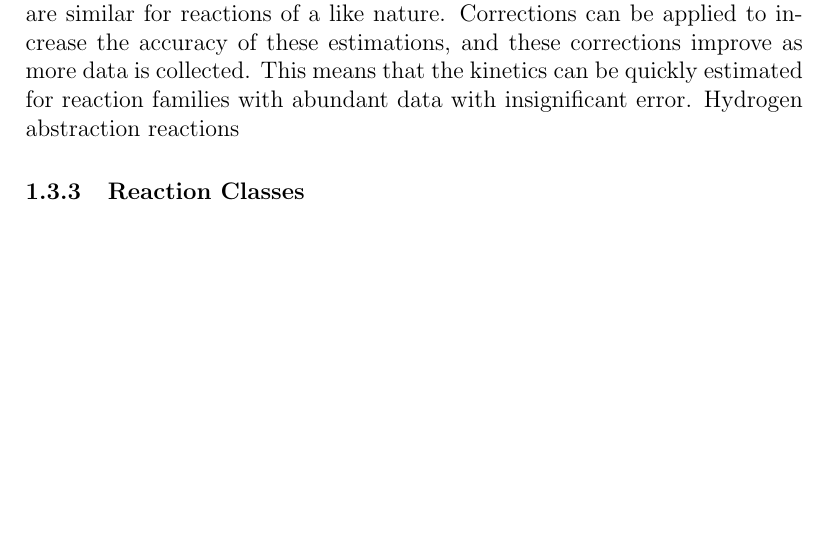
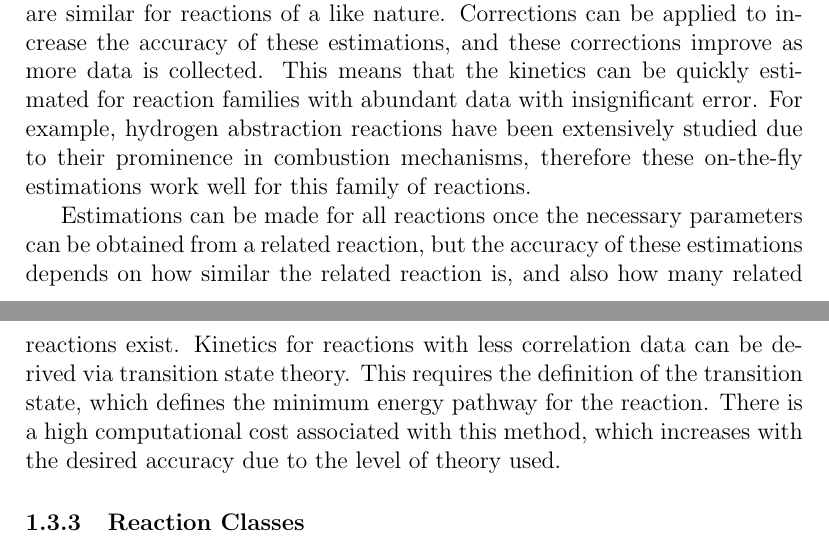
Before and after one commit to pierrelb/Documents, a LaTeX thesis (ThesisProposal/ThesisProposal.tex): part of page 5 of 7 before the commit and two parts of pages 5 and 6 of 7 after it, the two joined at a grey line, cut so that both start at the same text, the shorter picture padded with empty space. Compiled offline with pdfLaTeX.

Commit message:
Thermo and kinetic data intro added

```diff
--- a/ThesisProposal/ThesisProposal.tex
+++ b/ThesisProposal/ThesisProposal.tex
@@ -42,7 +42,9 @@ Thermodynamic properties can be estimated by analogy using Benson group incremen
 Calculation of thermodynamic properties via quantum chemistry increasingly becomes possible for automatic network generators due to the continuing advances in computing power. Instances where experimental data are unavailable and group estimations are not possible, these calculations can generate the required thermodynamic properties. A stable species has an energy minimum, and any perturbation in bond length or bond angle will increase the energy of the species. The geometry of the species must be optimized to this energy minimum, and the vibrational frequencies of this geometry calculated. These frequencies are used to generate the total partition function of the molecule, from which thermodynamic properties are derived (See section on Statistical Mechanics). This methodology has a higher computational cost than group additivity due to the complexity of the quantum chemical calculations.
 
 \paragraph{Kinetics}\mbox{}\\
-Kinetic parameters can be estimated on-the-fly by analogy, using the know kinetic parameters for a reaction and applying them to a reaction with undefined rate parameters. This is possible as the potential energy surfaces are similar for reactions of a like nature. Corrections can be applied to increase the accuracy of these estimations, and these corrections improve as more data is collected. This means that the kinetics can be quickly estimated for reaction families with abundant data with insignificant error. Hydrogen abstraction reactions
+Kinetic parameters can be estimated on-the-fly by analogy, using the know kinetic parameters for a reaction and applying them to a reaction with undefined rate parameters. This is possible as the potential energy surfaces are similar for reactions of a like nature. Corrections can be applied to increase the accuracy of these estimations, and these corrections improve as more data is collected. This means that the kinetics can be quickly estimated for reaction families with abundant data with insignificant error. For example, hydrogen abstraction reactions have been extensively studied due to their prominence in combustion mechanisms, therefore these on-the-fly estimations work well for this family of reactions.
+
+Estimations can be made for all reactions once the necessary parameters can be obtained from a related reaction, but the accuracy of these estimations depends on how similar the related reaction is, and also how many related reactions exist. Kinetics for reactions with less correlation data can be derived via transition state theory. This requires the definition of the transition state, which defines the minimum energy pathway for the reaction. There is a high computational cost associated with this method, which increases with the desired accuracy due to the level of theory used.
 
 \subsubsection{Reaction Classes}
 Reaction mechanisms are often explained by drawing arrows to signify the movement of electrons, but this cannot be used computationally to define a reaction pathway. Early attempts to create these classes involved matrix combinations and
```
